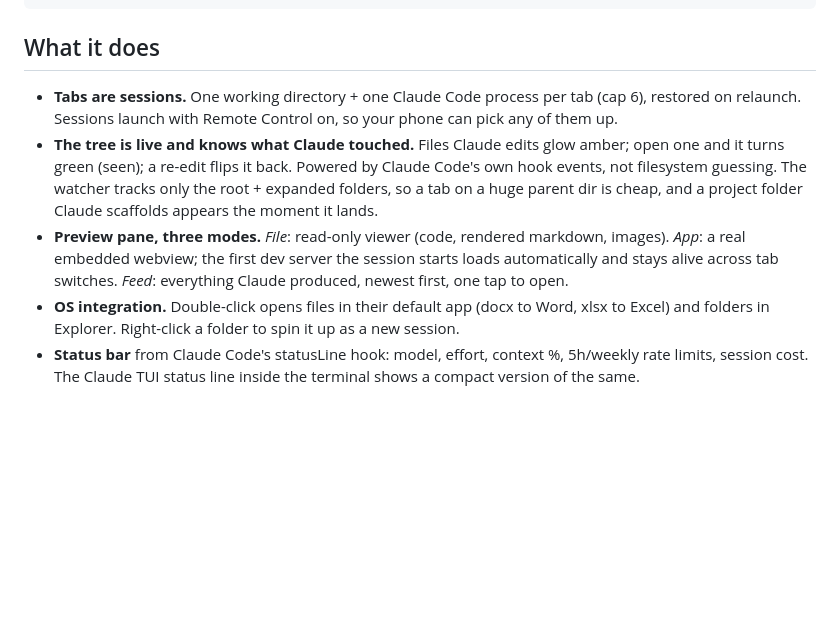
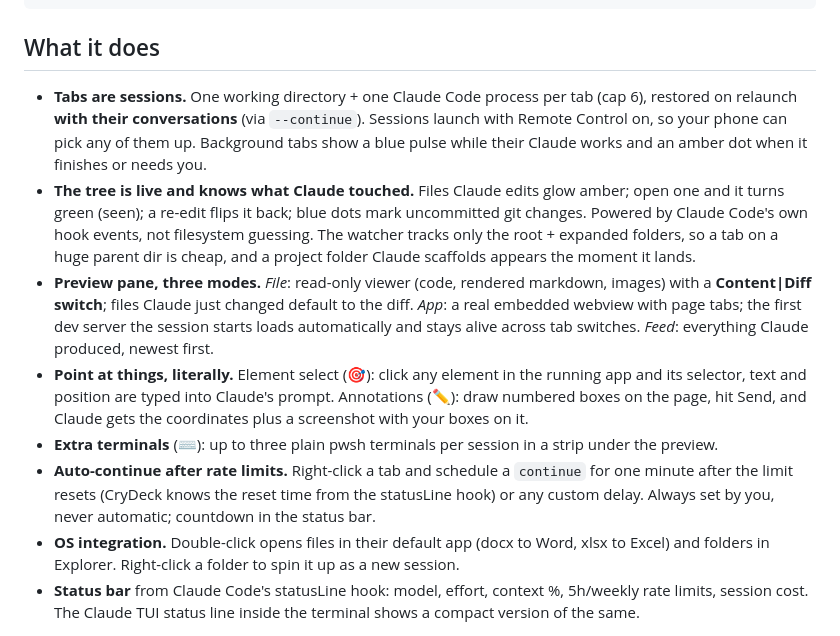
Before and after one commit to crymetr/crydeck, a Markdown page: README.md, the part around the change. Drawn GitHub-style; blank space fills up the shorter version.

Commit message:
docs: README feature list covers v0.5-v0.7 (diff viewer, badges, interactive preview, element select, annotations, page tabs, extra terminals, continuity, auto-continue)

```diff
--- a/README.md
+++ b/README.md
@@ -24,17 +24,31 @@ is the entire reason it stays light (~250MB working set, single small binary).
 ## What it does
 
 - **Tabs are sessions.** One working directory + one Claude Code process per
-  tab (cap 6), restored on relaunch. Sessions launch with Remote Control on,
-  so your phone can pick any of them up.
+  tab (cap 6), restored on relaunch **with their conversations** (via
+  `--continue`). Sessions launch with Remote Control on, so your phone can
+  pick any of them up. Background tabs show a blue pulse while their Claude
+  works and an amber dot when it finishes or needs you.
 - **The tree is live and knows what Claude touched.** Files Claude edits glow
-  amber; open one and it turns green (seen); a re-edit flips it back. Powered
-  by Claude Code's own hook events, not filesystem guessing. The watcher
-  tracks only the root + expanded folders, so a tab on a huge parent dir is
-  cheap, and a project folder Claude scaffolds appears the moment it lands.
+  amber; open one and it turns green (seen); a re-edit flips it back; blue
+  dots mark uncommitted git changes. Powered by Claude Code's own hook
+  events, not filesystem guessing. The watcher tracks only the root +
+  expanded folders, so a tab on a huge parent dir is cheap, and a project
+  folder Claude scaffolds appears the moment it lands.
 - **Preview pane, three modes.** *File*: read-only viewer (code, rendered
-  markdown, images). *App*: a real embedded webview; the first dev server the
-  session starts loads automatically and stays alive across tab switches.
-  *Feed*: everything Claude produced, newest first, one tap to open.
+  markdown, images) with a **Content|Diff switch**; files Claude just changed
+  default to the diff. *App*: a real embedded webview with page tabs; the
+  first dev server the session starts loads automatically and stays alive
+  across tab switches. *Feed*: everything Claude produced, newest first.
+- **Point at things, literally.** Element select (🎯): click any element in
+  the running app and its selector, text and position are typed into Claude's
+  prompt. Annotations (✏️): draw numbered boxes on the page, hit Send, and
+  Claude gets the coordinates plus a screenshot with your boxes on it.
+- **Extra terminals** (⌨): up to three plain pwsh terminals per session in a
+  strip under the preview.
+- **Auto-continue after rate limits.** Right-click a tab and schedule a
+  `continue` for one minute after the limit resets (CryDeck knows the reset
+  time from the statusLine hook) or any custom delay. Always set by you,
+  never automatic; countdown in the status bar.
 - **OS integration.** Double-click opens files in their default app (docx to
   Word, xlsx to Excel) and folders in Explorer. Right-click a folder to spin
   it up as a new session.
```
